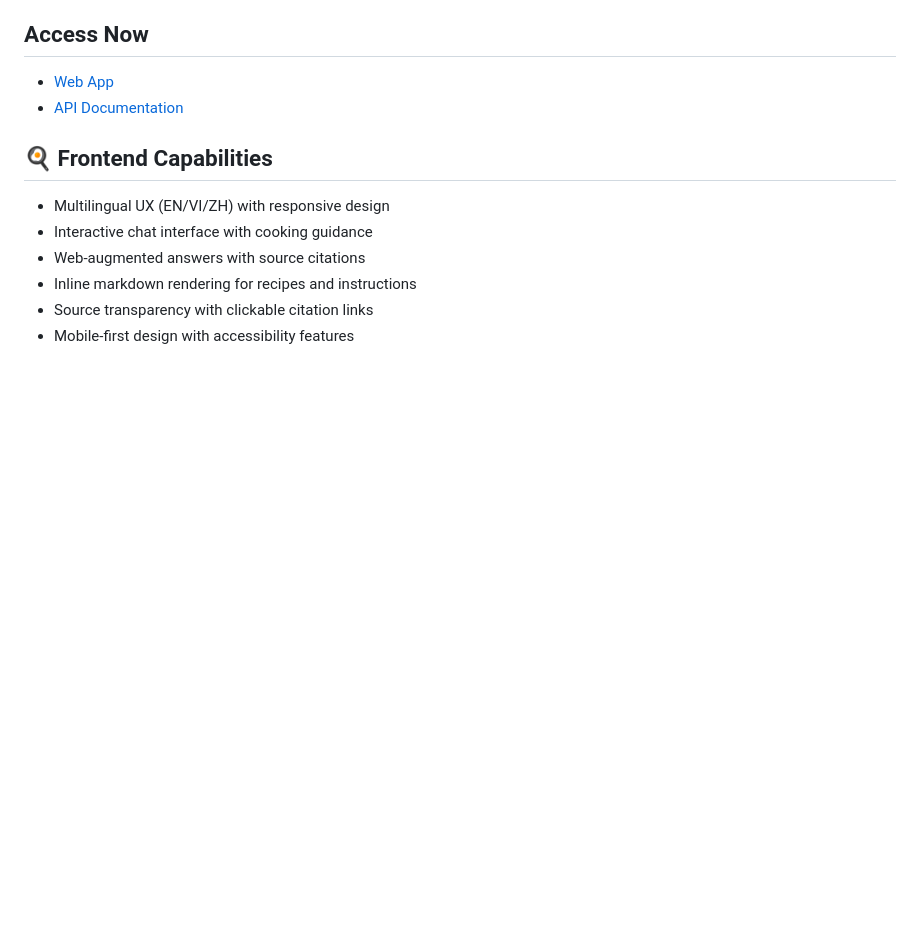
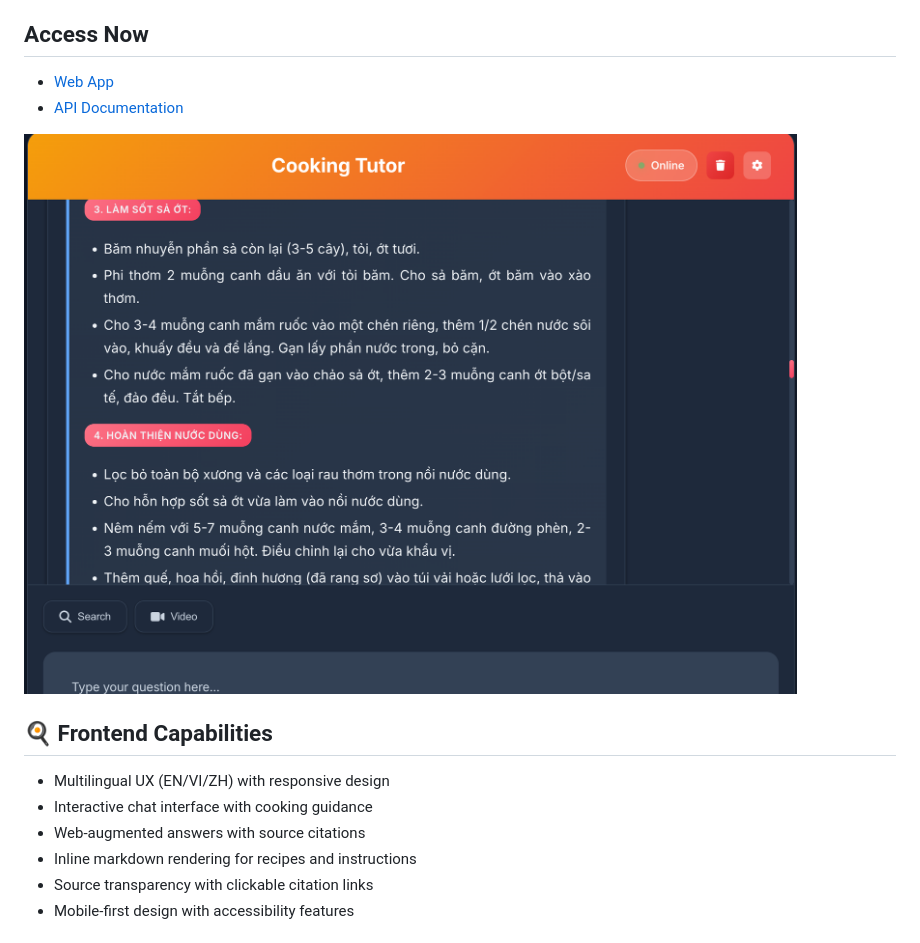
Before and after one commit to Lelekhoa1812/Cooking-Tutor, a Markdown page: README.md, the part around the change. Drawn GitHub-style; pictures changed too: imgsrc/demo.png (added); blank space fills up the shorter version.

Commit message:
Upd README

```diff
--- a/README.md
+++ b/README.md
@@ -5,6 +5,8 @@ Welcome to the AI-powered Cooking Tutor project! This platform leverages cutting
 ## Access Now
 - [Web App](https://cooking-tutor.vercel.app/)
 - [API Documentation](https://binkhoale1812-cooking-tutor.hf.space/docs)
+
+![Demo](imgsrc/demo.png)
 
 ## 🍳 Frontend Capabilities
 - Multilingual UX (EN/VI/ZH) with responsive design
```
Also changed, not shown: 2 other files.
